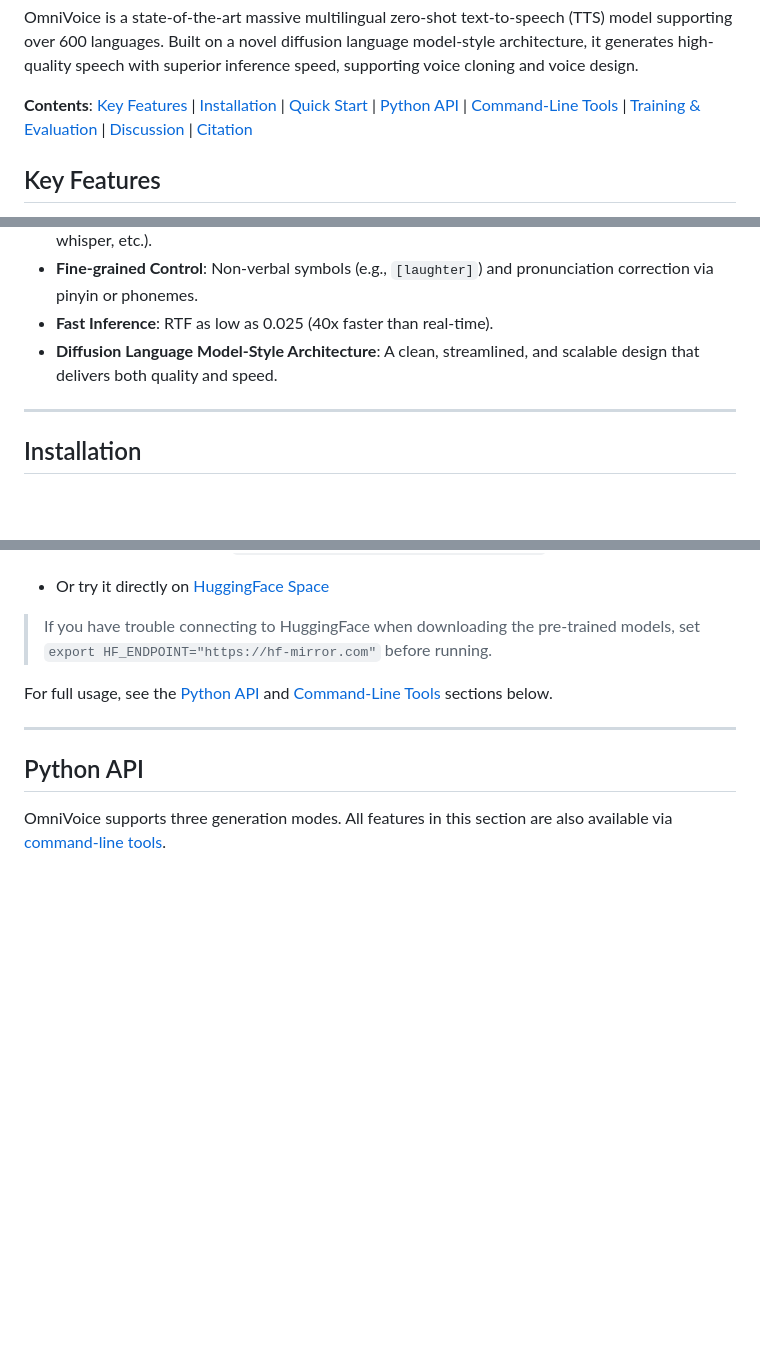
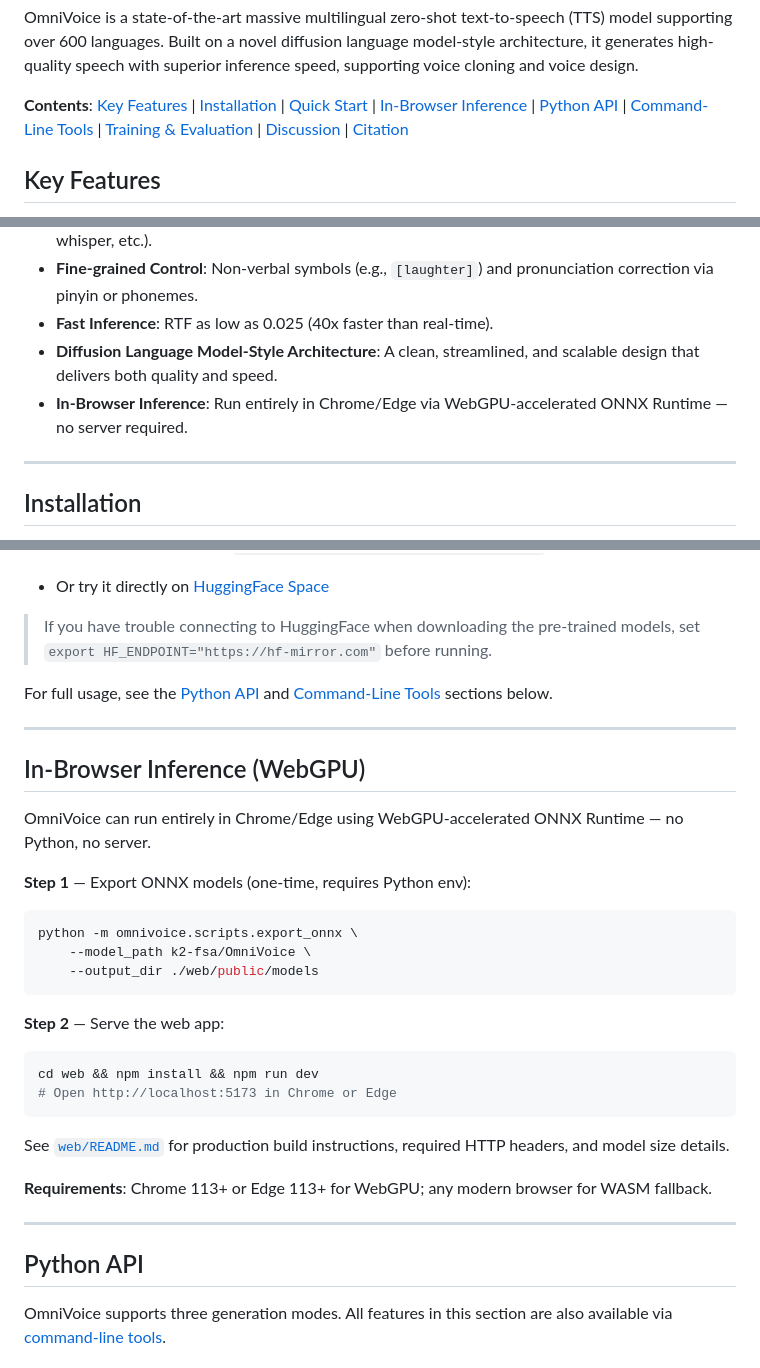
Before and after one commit to AnEntrypoint/omnivoice, a Markdown page: README.md, 3 parts joined by grey strips. Rendered like a GitHub page; blank space fills up the shorter version.

Commit message:
docs: add in-browser WebGPU section to README, add CLAUDE.md
- README: new In-Browser Inference (WebGPU) section with export + serve steps
- README: added in-browser feature bullet to Key Features
- CLAUDE.md: non-obvious caveats — flex_attention ONNX incompatibility,
  int64 WebGPU constraint, full (non-causal) attention mask requirement,
  OfflineAudioContext double-pass resampling, COOP/COEP header requirement

https://claude.ai/code/session_01LZAN6aRG47ksH1Cz1x1uoR

````diff
--- a/README.md
+++ b/README.md
@@ -16,7 +16,7 @@
 
 OmniVoice is a state-of-the-art massive multilingual zero-shot text-to-speech (TTS) model supporting over 600 languages. Built on a novel diffusion language model-style architecture, it generates high-quality speech with superior inference speed, supporting voice cloning and voice design.
 
-**Contents**: [Key Features](#key-features) | [Installation](#installation) | [Quick Start](#quick-start) | [Python API](#python-api) | [Command-Line Tools](#command-line-tools) | [Training & Evaluation](#training--evaluation) | [Discussion](#discussion--communication) | [Citation](#citation)
+**Contents**: [Key Features](#key-features) | [Installation](#installation) | [Quick Start](#quick-start) | [In-Browser Inference](#in-browser-inference-webgpu) | [Python API](#python-api) | [Command-Line Tools](#command-line-tools) | [Training & Evaluation](#training--evaluation) | [Discussion](#discussion--communication) | [Citation](#citation)
 
 ## Key Features
 
@@ -26,6 +26,7 @@ OmniVoice is a state-of-the-art massive multilingual zero-shot text-to-speech (T
 - **Fine-grained Control**: Non-verbal symbols (e.g., `[laughter]`) and pronunciation correction via pinyin or phonemes.
 - **Fast Inference**: RTF as low as 0.025 (40x faster than real-time).
 - **Diffusion Language Model-Style Architecture**: A clean, streamlined, and scalable design that delivers both quality and speed.
+- **In-Browser Inference**: Run entirely in Chrome/Edge via WebGPU-accelerated ONNX Runtime — no server required.
 
 ---
 
@@ -100,6 +101,31 @@ Try OmniVoice without coding:
 > If you have trouble connecting to HuggingFace when downloading the pre-trained models, set `export HF_ENDPOINT="https://hf-mirror.com"` before running.
 
 For full usage, see the [Python API](#python-api) and [Command-Line Tools](#command-line-tools) sections below.
+
+---
+
+## In-Browser Inference (WebGPU)
+
+OmniVoice can run entirely in Chrome/Edge using WebGPU-accelerated ONNX Runtime — no Python, no server.
+
+**Step 1** — Export ONNX models (one-time, requires Python env):
+
+```bash
+python -m omnivoice.scripts.export_onnx \
+    --model_path k2-fsa/OmniVoice \
+    --output_dir ./web/public/models
+```
+
+**Step 2** — Serve the web app:
+
+```bash
+cd web && npm install && npm run dev
+# Open http://localhost:5173 in Chrome or Edge
+```
+
+See [`web/README.md`](web/README.md) for production build instructions, required HTTP headers, and model size details.
+
+**Requirements**: Chrome 113+ or Edge 113+ for WebGPU; any modern browser for WASM fallback.
 
 ---
 
````
Also changed, not shown: CLAUDE.md (added, +15 -0 lines).
